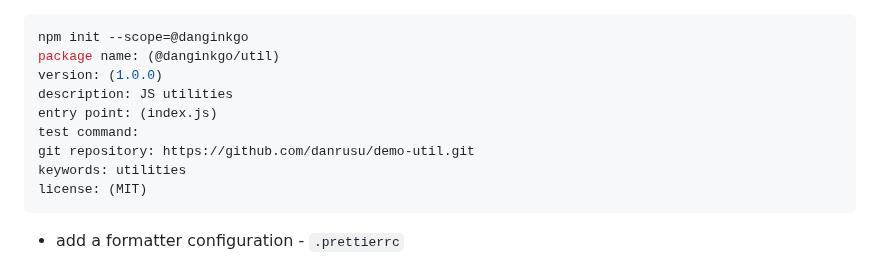
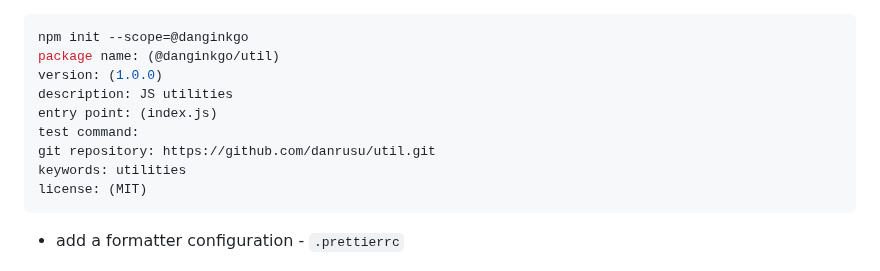
Before and after one commit to danrusu/js-for-testers, a Markdown page: sessions/session6.md, the part around the change. Rendered like a GitHub page.

````diff
--- a/sessions/session6.md
+++ b/sessions/session6.md
@@ -53,7 +53,7 @@ version: (1.0.0)
 description: JS utilities
 entry point: (index.js)
 test command:
-git repository: https://github.com/danrusu/demo-util.git
+git repository: https://github.com/danrusu/util.git
 keywords: utilities
 license: (MIT)
 ```
````
